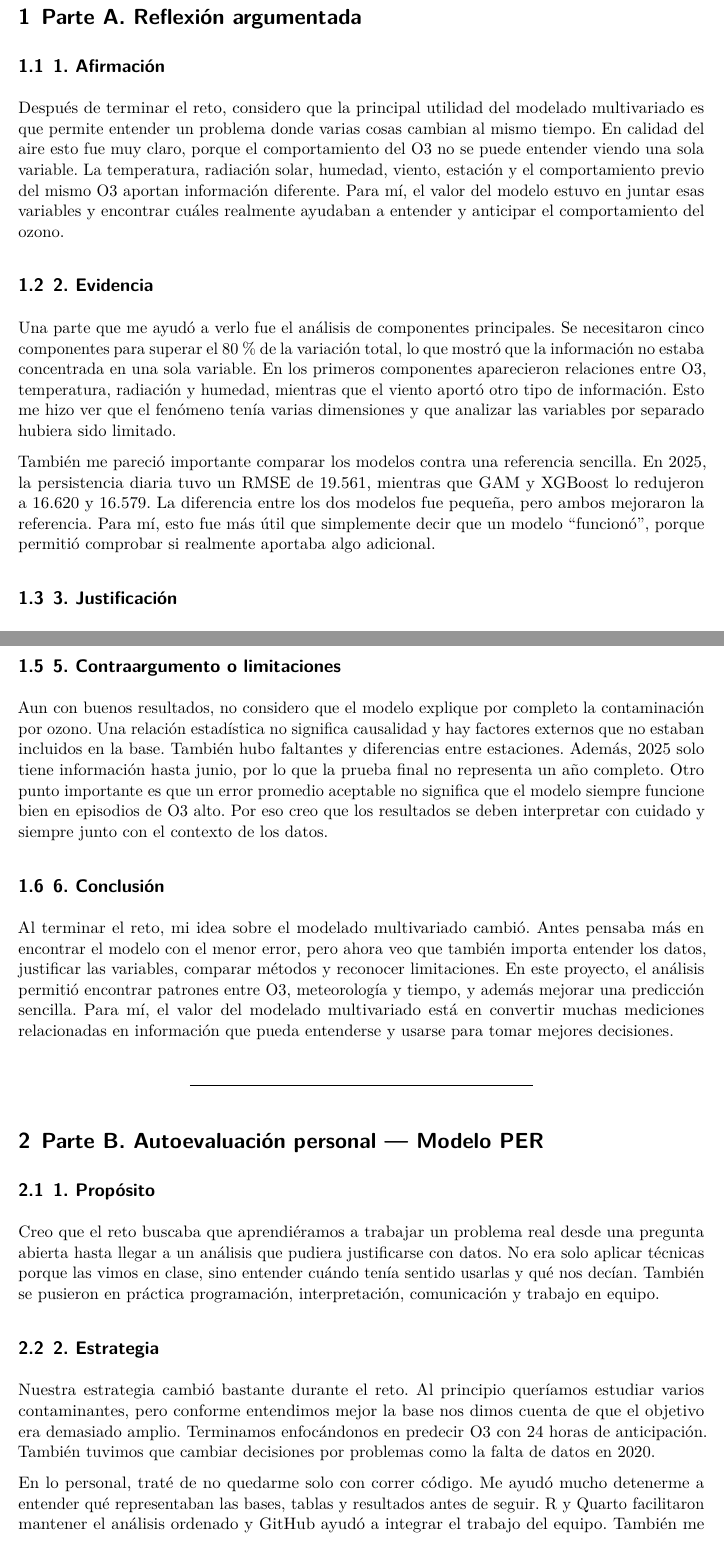
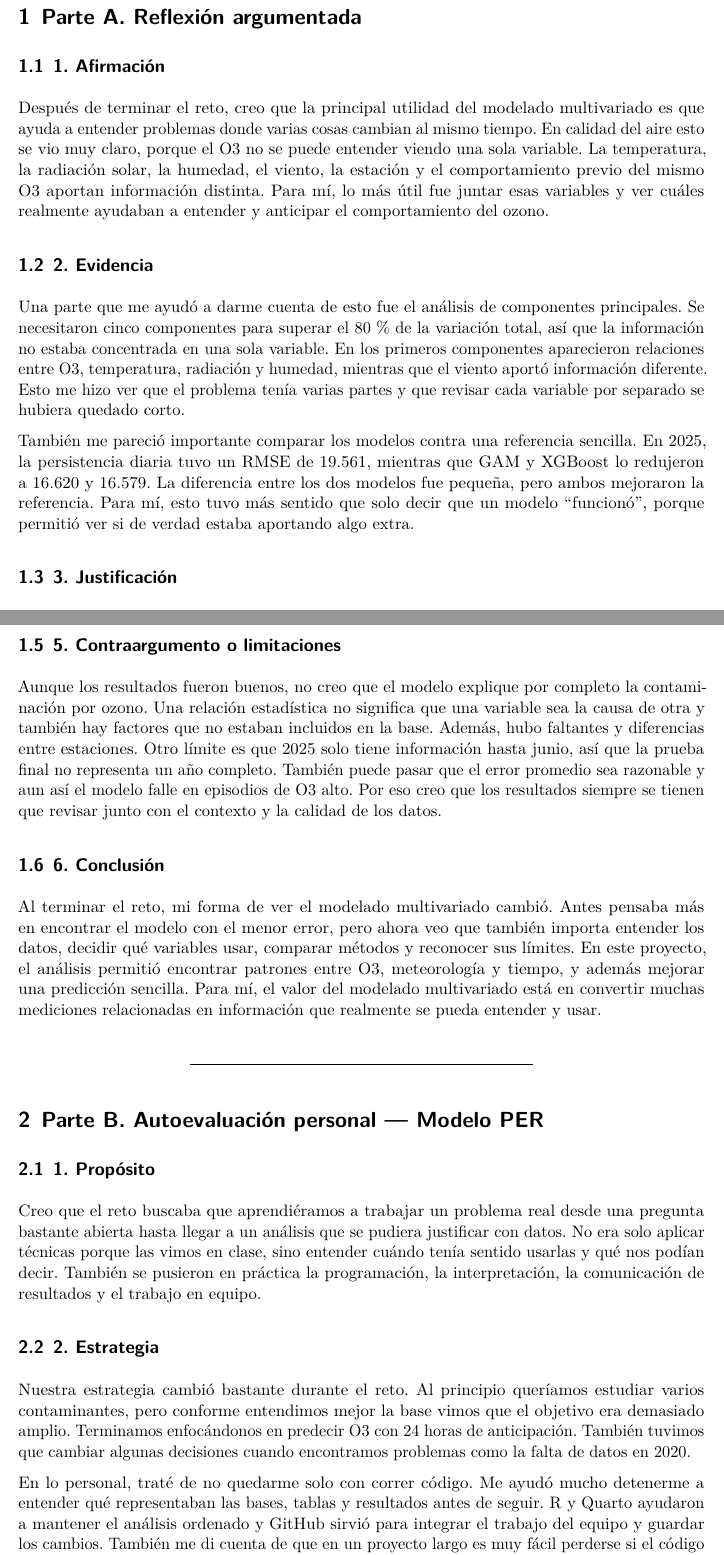
Before and after one commit to Reyivan777/Multivariados_Tareas, a Quarto document (Reflexion_final_reto_A01709445.qmd): two parts of pages 3 and 4 of 5, joined at a grey line, cut so that both start at the same text. Rendered offline with R 4.5, knitr and Pandoc in place of Quarto, then LaTeX, with nearby package versions.

Commit message:
Hace la reflexión ligeramente más natural y menos formal

```diff
--- a/Reflexion_final_reto_A01709445.qmd
+++ b/Reflexion_final_reto_A01709445.qmd
@@ -73,13 +73,13 @@ Predicción de ozono a 24 horas\\[0.3cm] en la Zona Metropolitana de Monterrey
 
 ## 1. Afirmación
 
-Después de terminar el reto, considero que la principal utilidad del modelado multivariado es que permite entender un problema donde varias cosas cambian al mismo tiempo. En calidad del aire esto fue muy claro, porque el comportamiento del O3 no se puede entender viendo una sola variable. La temperatura, radiación solar, humedad, viento, estación y el comportamiento previo del mismo O3 aportan información diferente. Para mí, el valor del modelo estuvo en juntar esas variables y encontrar cuáles realmente ayudaban a entender y anticipar el comportamiento del ozono.
+Después de terminar el reto, creo que la principal utilidad del modelado multivariado es que ayuda a entender problemas donde varias cosas cambian al mismo tiempo. En calidad del aire esto se vio muy claro, porque el O3 no se puede entender viendo una sola variable. La temperatura, la radiación solar, la humedad, el viento, la estación y el comportamiento previo del mismo O3 aportan información distinta. Para mí, lo más útil fue juntar esas variables y ver cuáles realmente ayudaban a entender y anticipar el comportamiento del ozono.
 
 ## 2. Evidencia
 
-Una parte que me ayudó a verlo fue el análisis de componentes principales. Se necesitaron cinco componentes para superar el 80 % de la variación total, lo que mostró que la información no estaba concentrada en una sola variable. En los primeros componentes aparecieron relaciones entre O3, temperatura, radiación y humedad, mientras que el viento aportó otro tipo de información. Esto me hizo ver que el fenómeno tenía varias dimensiones y que analizar las variables por separado hubiera sido limitado.
+Una parte que me ayudó a darme cuenta de esto fue el análisis de componentes principales. Se necesitaron cinco componentes para superar el 80 % de la variación total, así que la información no estaba concentrada en una sola variable. En los primeros componentes aparecieron relaciones entre O3, temperatura, radiación y humedad, mientras que el viento aportó información diferente. Esto me hizo ver que el problema tenía varias partes y que revisar cada variable por separado se hubiera quedado corto.
 
-También me pareció importante comparar los modelos contra una referencia sencilla. En 2025, la persistencia diaria tuvo un RMSE de 19.561, mientras que GAM y XGBoost lo redujeron a 16.620 y 16.579. La diferencia entre los dos modelos fue pequeña, pero ambos mejoraron la referencia. Para mí, esto fue más útil que simplemente decir que un modelo “funcionó”, porque permitió comprobar si realmente aportaba algo adicional.
+También me pareció importante comparar los modelos contra una referencia sencilla. En 2025, la persistencia diaria tuvo un RMSE de 19.561, mientras que GAM y XGBoost lo redujeron a 16.620 y 16.579. La diferencia entre los dos modelos fue pequeña, pero ambos mejoraron la referencia. Para mí, esto tuvo más sentido que solo decir que un modelo “funcionó”, porque permitió ver si de verdad estaba aportando algo extra.
 
 ## 3. Justificación
 
@@ -93,11 +93,11 @@ Lo que pasó en el proyecto también se relaciona con los conceptos vistos en cl
 
 ## 5. Contraargumento o limitaciones
 
-Aun con buenos resultados, no considero que el modelo explique por completo la contaminación por ozono. Una relación estadística no significa causalidad y hay factores externos que no estaban incluidos en la base. También hubo faltantes y diferencias entre estaciones. Además, 2025 solo tiene información hasta junio, por lo que la prueba final no representa un año completo. Otro punto importante es que un error promedio aceptable no significa que el modelo siempre funcione bien en episodios de O3 alto. Por eso creo que los resultados se deben interpretar con cuidado y siempre junto con el contexto de los datos.
+Aunque los resultados fueron buenos, no creo que el modelo explique por completo la contaminación por ozono. Una relación estadística no significa que una variable sea la causa de otra y también hay factores que no estaban incluidos en la base. Además, hubo faltantes y diferencias entre estaciones. Otro límite es que 2025 solo tiene información hasta junio, así que la prueba final no representa un año completo. También puede pasar que el error promedio sea razonable y aun así el modelo falle en episodios de O3 alto. Por eso creo que los resultados siempre se tienen que revisar junto con el contexto y la calidad de los datos.
 
 ## 6. Conclusión
 
-Al terminar el reto, mi idea sobre el modelado multivariado cambió. Antes pensaba más en encontrar el modelo con el menor error, pero ahora veo que también importa entender los datos, justificar las variables, comparar métodos y reconocer limitaciones. En este proyecto, el análisis permitió encontrar patrones entre O3, meteorología y tiempo, y además mejorar una predicción sencilla. Para mí, el valor del modelado multivariado está en convertir muchas mediciones relacionadas en información que pueda entenderse y usarse para tomar mejores decisiones.
+Al terminar el reto, mi forma de ver el modelado multivariado cambió. Antes pensaba más en encontrar el modelo con el menor error, pero ahora veo que también importa entender los datos, decidir qué variables usar, comparar métodos y reconocer sus límites. En este proyecto, el análisis permitió encontrar patrones entre O3, meteorología y tiempo, y además mejorar una predicción sencilla. Para mí, el valor del modelado multivariado está en convertir muchas mediciones relacionadas en información que realmente se pueda entender y usar.
 
 ---
 
@@ -105,13 +105,13 @@ Al terminar el reto, mi idea sobre el modelado multivariado cambió. Antes pensa
 
 ## 1. Propósito
 
-Creo que el reto buscaba que aprendiéramos a trabajar un problema real desde una pregunta abierta hasta llegar a un análisis que pudiera justificarse con datos. No era solo aplicar técnicas porque las vimos en clase, sino entender cuándo tenía sentido usarlas y qué nos decían. También se pusieron en práctica programación, interpretación, comunicación y trabajo en equipo.
+Creo que el reto buscaba que aprendiéramos a trabajar un problema real desde una pregunta bastante abierta hasta llegar a un análisis que se pudiera justificar con datos. No era solo aplicar técnicas porque las vimos en clase, sino entender cuándo tenía sentido usarlas y qué nos podían decir. También se pusieron en práctica la programación, la interpretación, la comunicación de resultados y el trabajo en equipo.
 
 ## 2. Estrategia
 
-Nuestra estrategia cambió bastante durante el reto. Al principio queríamos estudiar varios contaminantes, pero conforme entendimos mejor la base nos dimos cuenta de que el objetivo era demasiado amplio. Terminamos enfocándonos en predecir O3 con 24 horas de anticipación. También tuvimos que cambiar decisiones por problemas como la falta de datos en 2020.
+Nuestra estrategia cambió bastante durante el reto. Al principio queríamos estudiar varios contaminantes, pero conforme entendimos mejor la base vimos que el objetivo era demasiado amplio. Terminamos enfocándonos en predecir O3 con 24 horas de anticipación. También tuvimos que cambiar algunas decisiones cuando encontramos problemas como la falta de datos en 2020.
 
-En lo personal, traté de no quedarme solo con correr código. Me ayudó mucho detenerme a entender qué representaban las bases, tablas y resultados antes de seguir. R y Quarto facilitaron mantener el análisis ordenado y GitHub ayudó a integrar el trabajo del equipo. También me di cuenta de que en un proyecto largo la organización del código y de las decisiones es muy importante.
+En lo personal, traté de no quedarme solo con correr código. Me ayudó mucho detenerme a entender qué representaban las bases, tablas y resultados antes de seguir. R y Quarto ayudaron a mantener el análisis ordenado y GitHub sirvió para integrar el trabajo del equipo y guardar los cambios. También me di cuenta de que en un proyecto largo es muy fácil perderse si el código y las decisiones no están bien organizados.
 
 ## 3. Resultado
 
```
Also changed, not shown: Reflexion_final_reto_A01709445.qmd (10 more changed lines).
